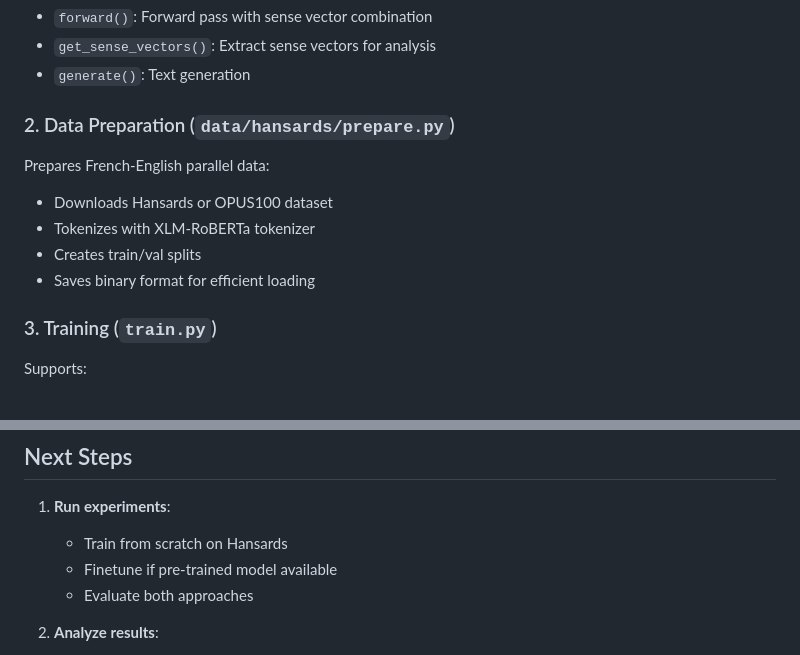
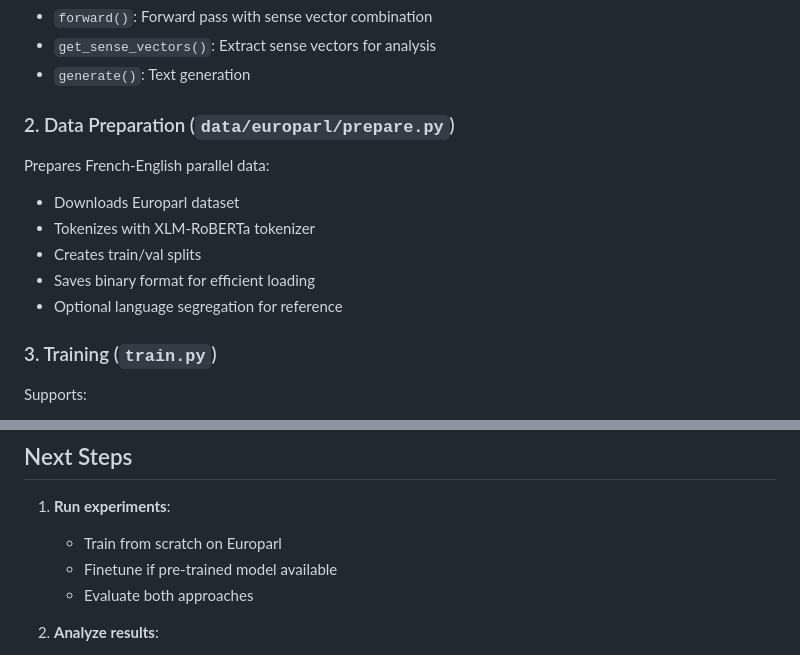
Before and after one commit to kavyavenk/multilingual-backpacks, a Markdown page: PROJECT_SETUP.md, 2 parts joined by grey strips. Rendered like a GitHub page.

```diff
--- a/PROJECT_SETUP.md
+++ b/PROJECT_SETUP.md
@@ -54,13 +57,14 @@ Key methods:
 - `get_sense_vectors()`: Extract sense vectors for analysis
 - `generate()`: Text generation
 
-### 2. Data Preparation (`data/hansards/prepare.py`)
+### 2. Data Preparation (`data/europarl/prepare.py`)
 
 Prepares French-English parallel data:
-- Downloads Hansards or OPUS100 dataset
+- Downloads Europarl dataset
 - Tokenizes with XLM-RoBERTa tokenizer
 - Creates train/val splits
 - Saves binary format for efficient loading
+- Optional language segregation for reference
 
 ### 3. Training (`train.py`)
 
@@ -168,7 +172,7 @@ As per feedback:
 ## Next Steps
 
 1. **Run experiments**:
-   - Train from scratch on Hansards
+   - Train from scratch on Europarl
    - Finetune if pre-trained model available
    - Evaluate both approaches
 
```
Also changed, not shown: other parts of PROJECT_SETUP.md (+16 -13 lines).
